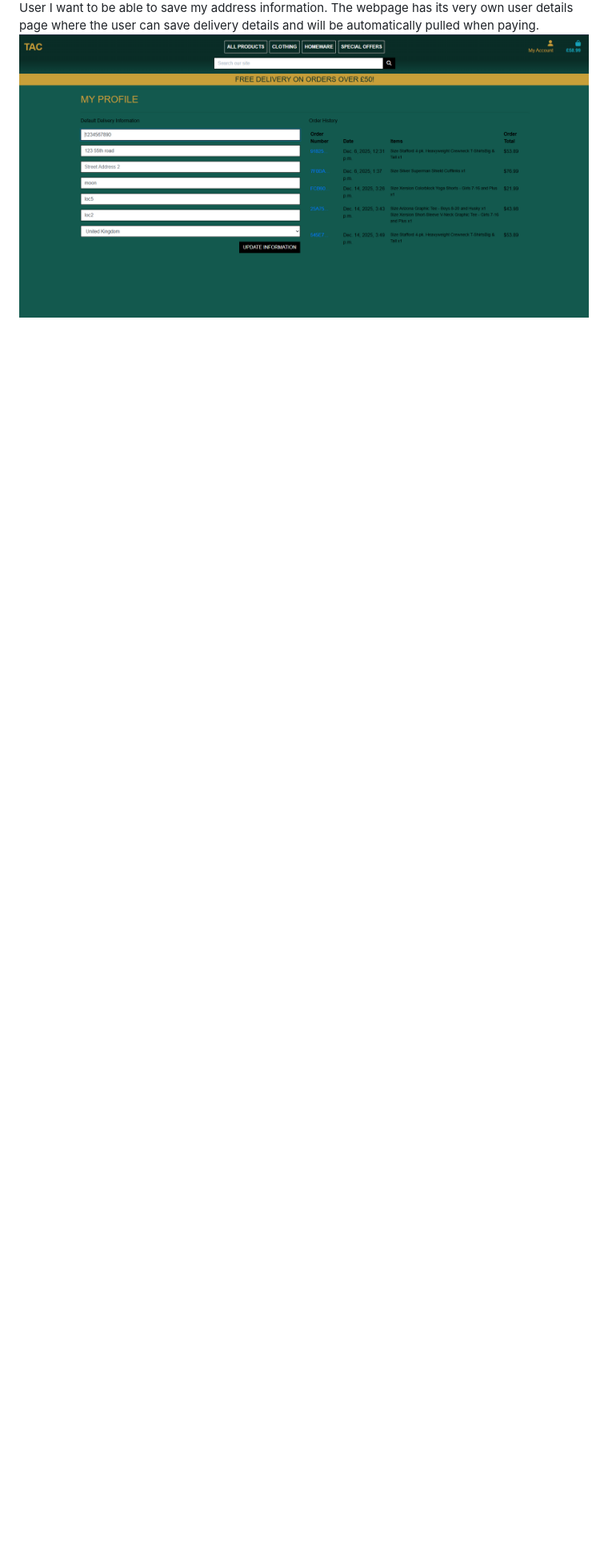
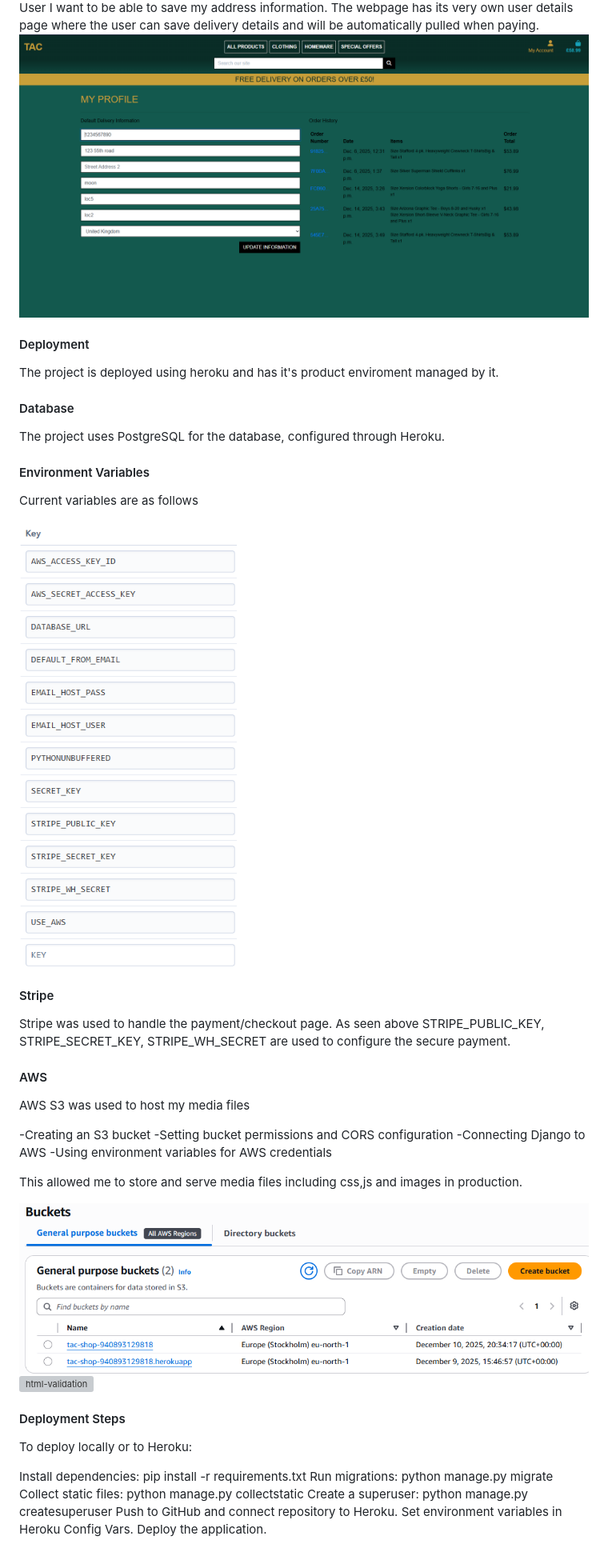
Before and after one commit to Howlerloud/Tac, a Markdown page: README.md, the part around one of its changes. Shown at 80% size. GitHub-like rendering; blank space fills up the shorter version; grey boxes are pictures that could not be loaded.

Commit message:
Updated secret rotation and added deployment on readme

```diff
--- a/README.md
+++ b/README.md
@@ -184,3 +192,53 @@ As a User I want to be able to pay for my products easily. The Webpage features
 ![html-validation](assets/readme/stripe.png)
 As a User I want to be able to save my address information. The webpage has its very own user details page where the user can save delivery details and will be automatically pulled when paying.
 ![html-validation](assets/readme/profile.png)
+
+#### Deployment
+
+The project is deployed using heroku and has it's product enviroment managed by it.
+
+#### Database
+
+The project uses PostgreSQL for the database, configured through Heroku.
+
+#### Environment Variables
+
+Current variables are as follows
+
+![html-validation](assets/readme/environment_variables.png)
+
+#### Stripe
+
+Stripe was used to handle the payment/checkout page.
+As seen above STRIPE_PUBLIC_KEY, STRIPE_SECRET_KEY, STRIPE_WH_SECRET are used to configure the secure payment.
+
+#### AWS
+
+AWS S3 was used to host my media files
+
+-Creating an S3 bucket
+-Setting bucket permissions and CORS configuration
+-Connecting Django to AWS
+-Using environment variables for AWS credentials
+
+This allowed me to store and serve media files including css,js and images in production.
+
+![html-validation](assets/readme/aws_bucket.png)
+![html-validation](assets/readme/webhook_creation.png)
+
+#### Deployment Steps
+
+To deploy locally or to Heroku:
+
+Install dependencies:
+pip install -r requirements.txt
+Run migrations:
+python manage.py migrate
+Collect static files:
+python manage.py collectstatic
+Create a superuser:
+python manage.py createsuperuser
+Push to GitHub and connect repository to Heroku.
+Set environment variables in Heroku Config Vars.
+Deploy the application.
+
```
Also changed, not shown: other parts of README.md (+22 -0 lines).
